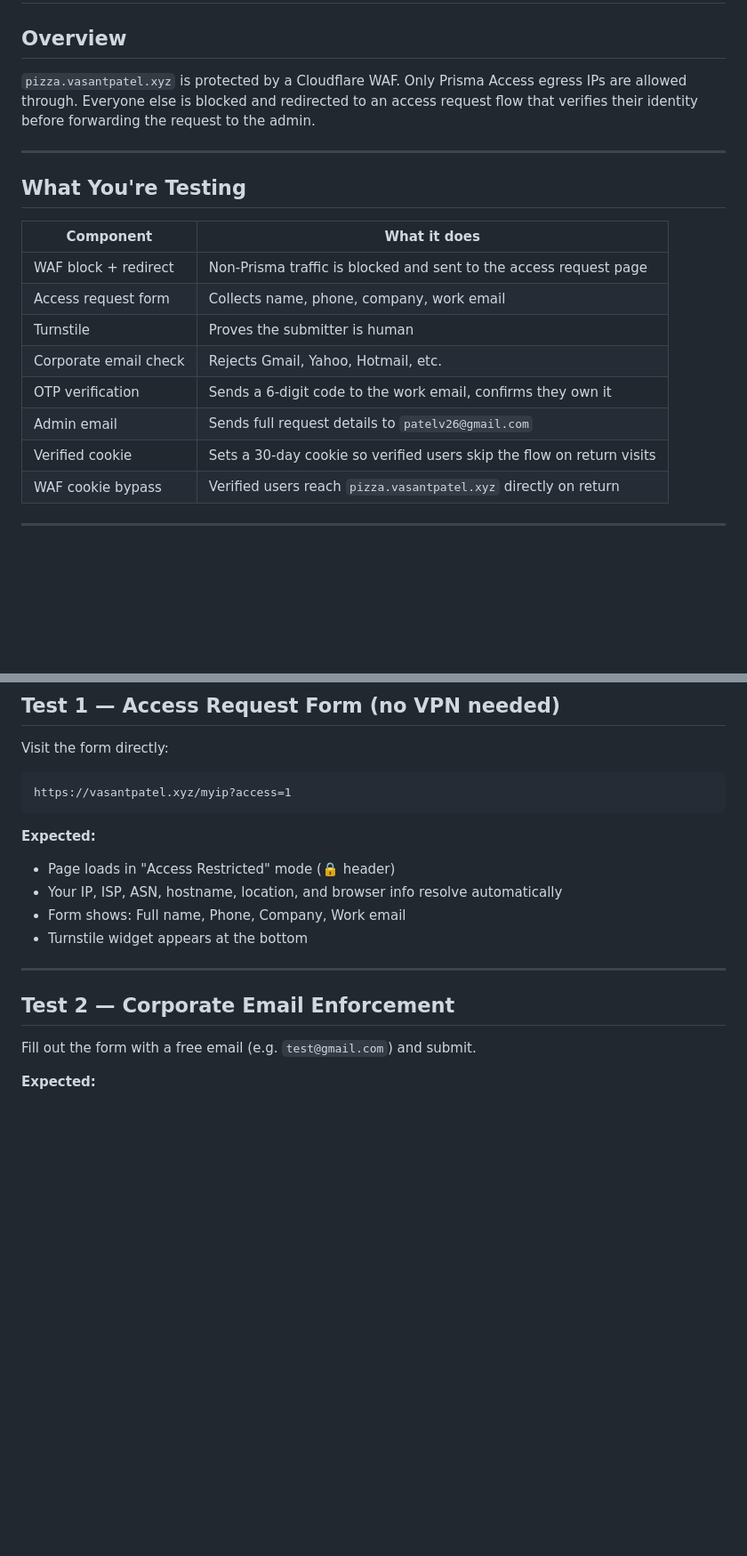
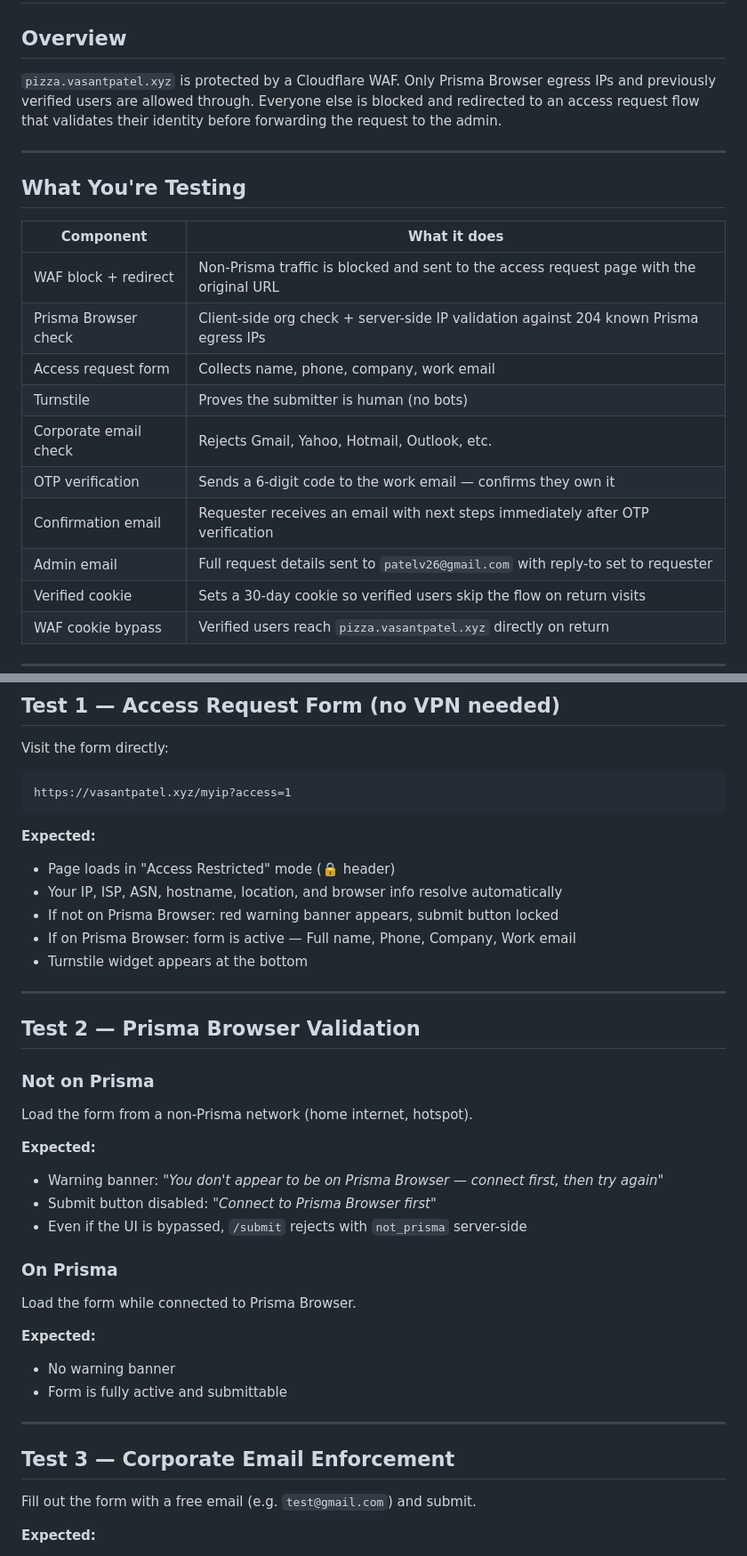
Before and after one commit to vasantpatel-xyz/home, a Markdown page: TESTING.md, 2 parts joined by grey strips. Shown at 89% size. Rendered like a GitHub page; blank space fills up the shorter version.

```diff
--- a/TESTING.md
+++ b/TESTING.md
@@ -2,7 +2,7 @@
 
 ## Overview
 
-`pizza.vasantpatel.xyz` is protected by a Cloudflare WAF. Only Prisma Access egress IPs are allowed through. Everyone else is blocked and redirected to an access request flow that verifies their identity before forwarding the request to the admin.
+`pizza.vasantpatel.xyz` is protected by a Cloudflare WAF. Only Prisma Browser egress IPs and previously verified users are allowed through. Everyone else is blocked and redirected to an access request flow that validates their identity before forwarding the request to the admin.
 
 ---
 
@@ -10,12 +10,14 @@
 
 | Component | What it does |
 |---|---|
-| WAF block + redirect | Non-Prisma traffic is blocked and sent to the access request page |
+| WAF block + redirect | Non-Prisma traffic is blocked and sent to the access request page with the original URL |
+| Prisma Browser check | Client-side org check + server-side IP validation against 204 known Prisma egress IPs |
 | Access request form | Collects name, phone, company, work email |
-| Turnstile | Proves the submitter is human |
-| Corporate email check | Rejects Gmail, Yahoo, Hotmail, etc. |
-| OTP verification | Sends a 6-digit code to the work email, confirms they own it |
-| Admin email | Sends full request details to `patelv26@gmail.com` |
+| Turnstile | Proves the submitter is human (no bots) |
+| Corporate email check | Rejects Gmail, Yahoo, Hotmail, Outlook, etc. |
+| OTP verification | Sends a 6-digit code to the work email — confirms they own it |
+| Confirmation email | Requester receives an email with next steps immediately after OTP verification |
+| Admin email | Full request details sent to `patelv26@gmail.com` with reply-to set to requester |
 | Verified cookie | Sets a 30-day cookie so verified users skip the flow on return visits |
 | WAF cookie bypass | Verified users reach `pizza.vasantpatel.xyz` directly on return |
 
@@ -32,12 +34,32 @@ https://vasantpatel.xyz/myip?access=1
 **Expected:**
 - Page loads in "Access Restricted" mode (🔒 header)
 - Your IP, ISP, ASN, hostname, location, and browser info resolve automatically
-- Form shows: Full name, Phone, Company, Work email
+- If not on Prisma Browser: red warning banner appears, submit button locked
+- If on Prisma Browser: form is active — Full name, Phone, Company, Work email
 - Turnstile widget appears at the bottom
 
 ---
 
-## Test 2 — Corporate Email Enforcement
+## Test 2 — Prisma Browser Validation
+
+### Not on Prisma
+Load the form from a non-Prisma network (home internet, hotspot).
+
+**Expected:**
+- Warning banner: *"You don't appear to be on Prisma Browser — connect first, then try again"*
+- Submit button disabled: *"Connect to Prisma Browser first"*
+- Even if the UI is bypassed, `/submit` rejects with `not_prisma` server-side
+
+### On Prisma
+Load the form while connected to Prisma Browser.
+
+**Expected:**
+- No warning banner
+- Form is fully active and submittable
+
+---
+
+## Test 3 — Corporate Email Enforcement
 
 Fill out the form with a free email (e.g. `test@gmail.com`) and submit.
 
```
Also changed, not shown: other parts of TESTING.md (+43 -18 lines).
